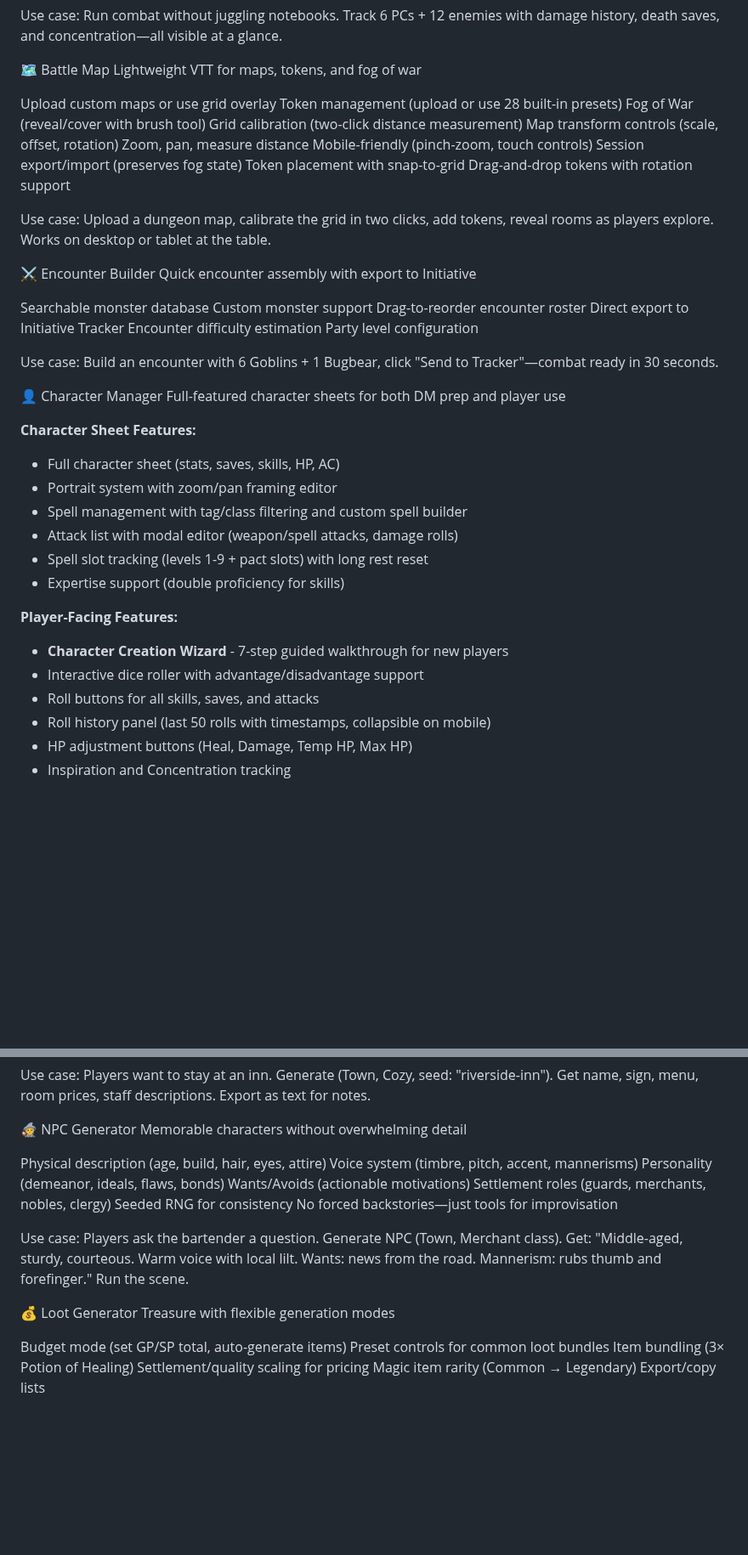
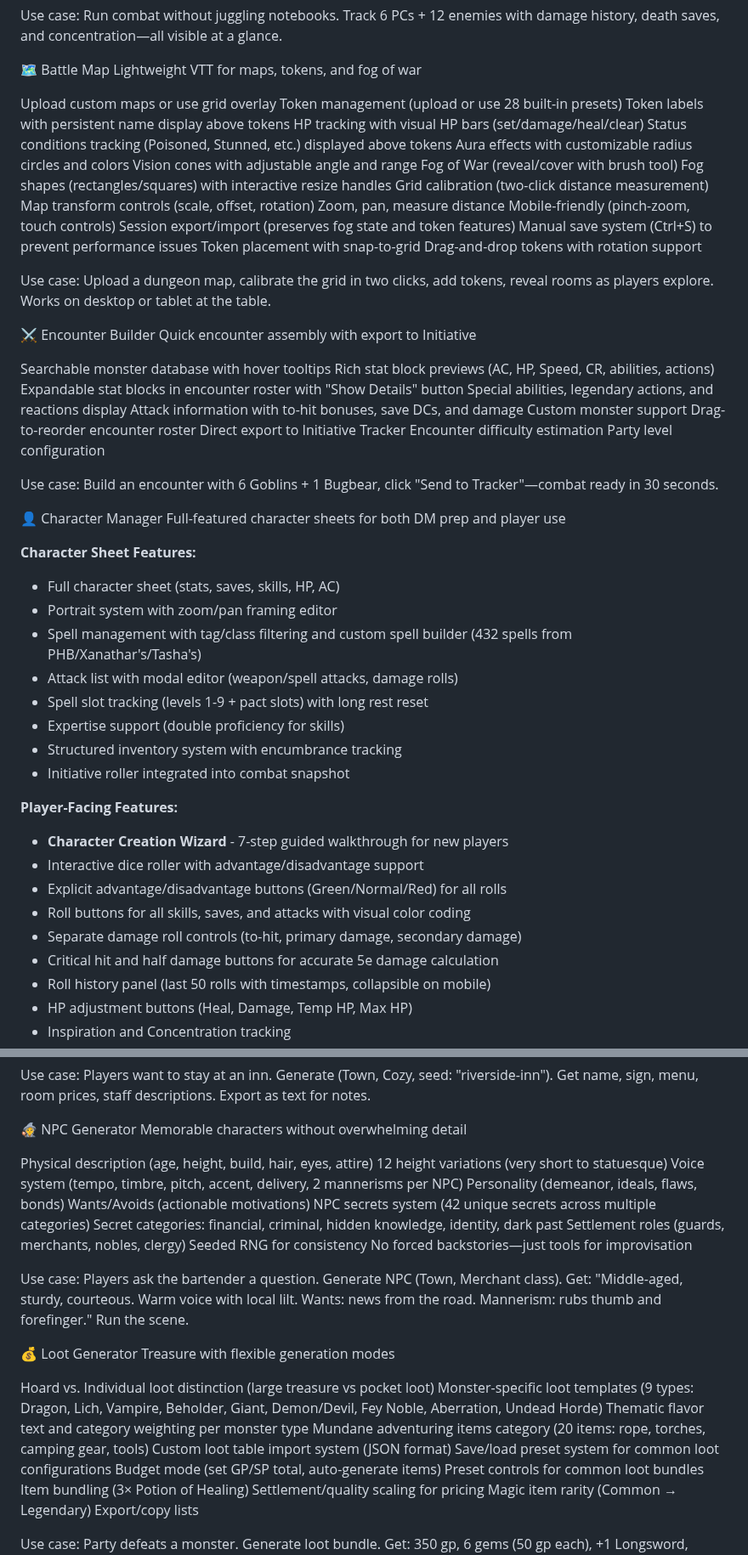
Before and after one commit to M-ybeme/Initiative-Tracker, a Markdown page: README.md, 2 parts joined by grey strips. Shown at 85% size. Drawn GitHub-style; blank space fills up the shorter version.

```diff
--- a/README.md
+++ b/README.md
@@ -38,12 +38,19 @@ Lightweight VTT for maps, tokens, and fog of war
 
 Upload custom maps or use grid overlay
 Token management (upload or use 28 built-in presets)
+Token labels with persistent name display above tokens
+HP tracking with visual HP bars (set/damage/heal/clear)
+Status conditions tracking (Poisoned, Stunned, etc.) displayed above tokens
+Aura effects with customizable radius circles and colors
+Vision cones with adjustable angle and range
 Fog of War (reveal/cover with brush tool)
+Fog shapes (rectangles/squares) with interactive resize handles
 Grid calibration (two-click distance measurement)
 Map transform controls (scale, offset, rotation)
 Zoom, pan, measure distance
 Mobile-friendly (pinch-zoom, touch controls)
-Session export/import (preserves fog state)
+Session export/import (preserves fog state and token features)
+Manual save system (Ctrl+S) to prevent performance issues
 Token placement with snap-to-grid
 Drag-and-drop tokens with rotation support
 
@@ -52,7 +59,11 @@ Use case: Upload a dungeon map, calibrate the grid in two clicks, add tokens, re
 ⚔️ Encounter Builder
 Quick encounter assembly with export to Initiative
 
-Searchable monster database
+Searchable monster database with hover tooltips
+Rich stat block previews (AC, HP, Speed, CR, abilities, actions)
+Expandable stat blocks in encounter roster with "Show Details" button
+Special abilities, legendary actions, and reactions display
+Attack information with to-hit bonuses, save DCs, and damage
 Custom monster support
 Drag-to-reorder encounter roster
 Direct export to Initiative Tracker
@@ -67,15 +78,20 @@ Full-featured character sheets for both DM prep and player use
 **Character Sheet Features:**
 - Full character sheet (stats, saves, skills, HP, AC)
 - Portrait system with zoom/pan framing editor
-- Spell management with tag/class filtering and custom spell builder
+- Spell management with tag/class filtering and custom spell builder (432 spells from PHB/Xanathar's/Tasha's)
 - Attack list with modal editor (weapon/spell attacks, damage rolls)
 - Spell slot tracking (levels 1-9 + pact slots) with long rest reset
 - Expertise support (double proficiency for skills)
+- Structured inventory system with encumbrance tracking
+- Initiative roller integrated into combat snapshot
 
 **Player-Facing Features:**
 - **Character Creation Wizard** - 7-step guided walkthrough for new players
 - Interactive dice roller with advantage/disadvantage support
-- Roll buttons for all skills, saves, and attacks
+- Explicit advantage/disadvantage buttons (Green/Normal/Red) for all rolls
+- Roll buttons for all skills, saves, and attacks with visual color coding
+- Separate damage roll controls (to-hit, primary damage, secondary damage)
+- Critical hit and half damage buttons for accurate 5e damage calculation
 - Roll history panel (last 50 rolls with timestamps, collapsible on mobile)
 - HP adjustment buttons (Heal, Damage, Temp HP, Max HP)
 - Inspiration and Concentration tracking
@@ -128,10 +152,13 @@ Use case: Players want to stay at an inn. Generate (Town, Cozy, seed: "riverside
 🧙 NPC Generator
 Memorable characters without overwhelming detail
 
-Physical description (age, build, hair, eyes, attire)
-Voice system (timbre, pitch, accent, mannerisms)
+Physical description (age, height, build, hair, eyes, attire)
+12 height variations (very short to statuesque)
+Voice system (tempo, timbre, pitch, accent, delivery, 2 mannerisms per NPC)
 Personality (demeanor, ideals, flaws, bonds)
 Wants/Avoids (actionable motivations)
+NPC secrets system (42 unique secrets across multiple categories)
+Secret categories: financial, criminal, hidden knowledge, identity, dark past
 Settlement roles (guards, merchants, nobles, clergy)
 Seeded RNG for consistency
 No forced backstories—just tools for improvisation
@@ -141,6 +168,12 @@ Use case: Players ask the bartender a question. Generate NPC (Town, Merchant cla
 💰 Loot Generator
 Treasure with flexible generation modes
 
+Hoard vs. Individual loot distinction (large treasure vs pocket loot)
+Monster-specific loot templates (9 types: Dragon, Lich, Vampire, Beholder, Giant, Demon/Devil, Fey Noble, Aberration, Undead Horde)
+Thematic flavor text and category weighting per monster type
+Mundane adventuring items category (20 items: rope, torches, camping gear, tools)
+Custom loot table import system (JSON format)
+Save/load preset system for common loot configurations
 Budget mode (set GP/SP total, auto-generate items)
 Preset controls for common loot bundles
 Item bundling (3× Potion of Healing)
```
Also changed, not shown: other parts of README.md (+22 -95 lines).
